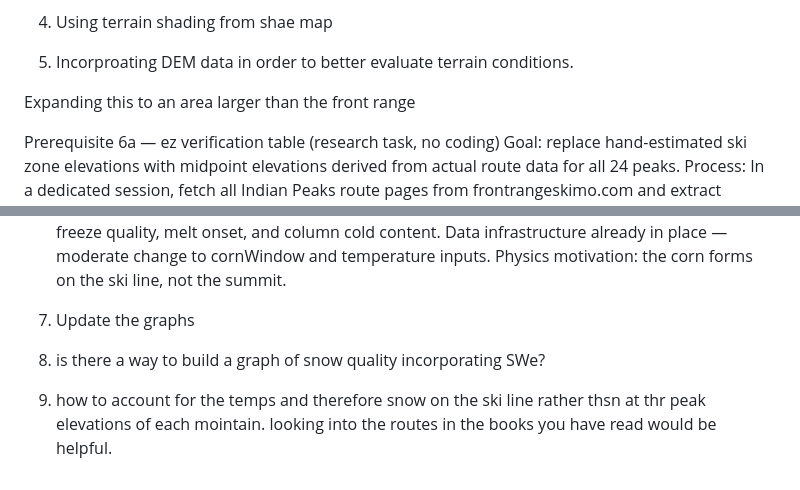
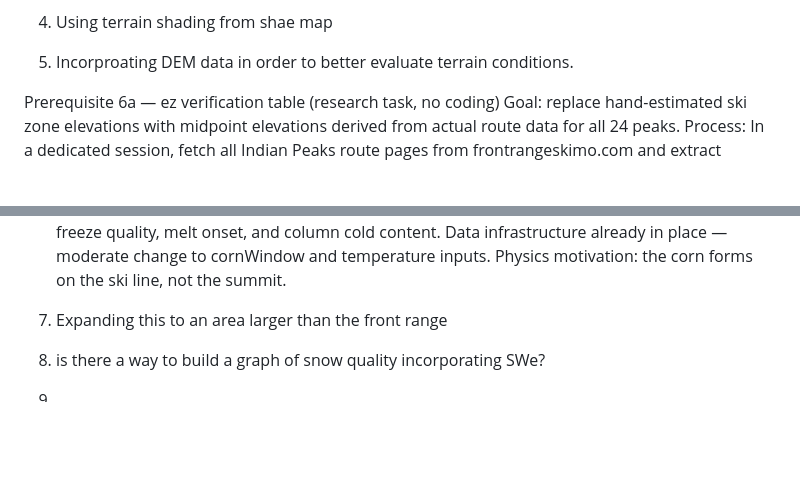
Before and after one commit to scunneff/CornCast, a Markdown page: nextsteps.md, 2 parts joined by grey strips. Drawn GitHub-style; blank space fills up the shorter version.

```diff
--- a/nextsteps.md
+++ b/nextsteps.md
@@ -7,9 +7,6 @@
 4. Using terrain shading from shae map
 
 5. Incorproating DEM data in order to better evaluate terrain conditions.
-
-Expanding this to an area larger than the front range
-
 
 Prerequisite 6a — ez verification table (research task, no coding)
 Goal: replace hand-estimated ski zone elevations with midpoint elevations derived from actual route data for all 24 peaks.
@@ -24,8 +21,8 @@ Current ski zone elevations (ez) in the peaks database are hand-estimated with n
 6. Ski line elevation correction (use ez consistently throughout physics pipeline)
 The ez field already exists on every aspect and represents the actual ski zone elevation, not the summit. Currently all weather data is lapse-corrected to pk.el (summit), then only partially adjusted. The fix is to lapse-correct temperatures to ad.ez per-aspect inside cornWindow rather than to pk.el at fetch time. For peaks like Longs (summit 14,259’ vs ski line ~13,400’) this is a ~3°F difference that affects freeze quality, melt onset, and column cold content. Data infrastructure already in place — moderate change to cornWindow and temperature inputs. Physics motivation: the corn forms on the ski line, not the summit.
 
-7. Update the graphs
+7. Expanding this to an area larger than the front range
 
 8. is there a way to build a graph of snow quality incorporating SWe?
 
-9. how to account for the temps and therefore snow on the ski line rather thsn at thr peak elevations of each mointain. looking into the routes in the books you have read would be helpful.
+10.
```
